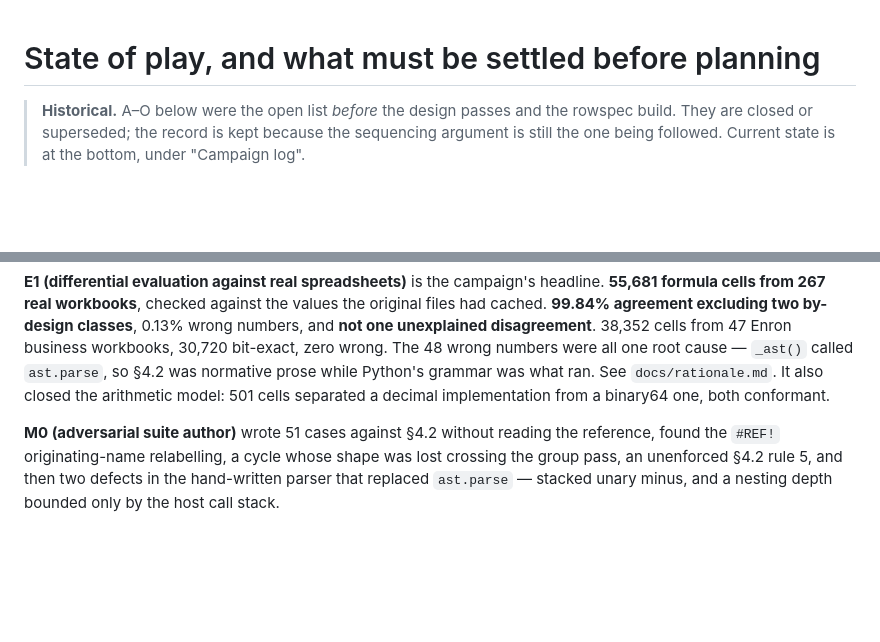
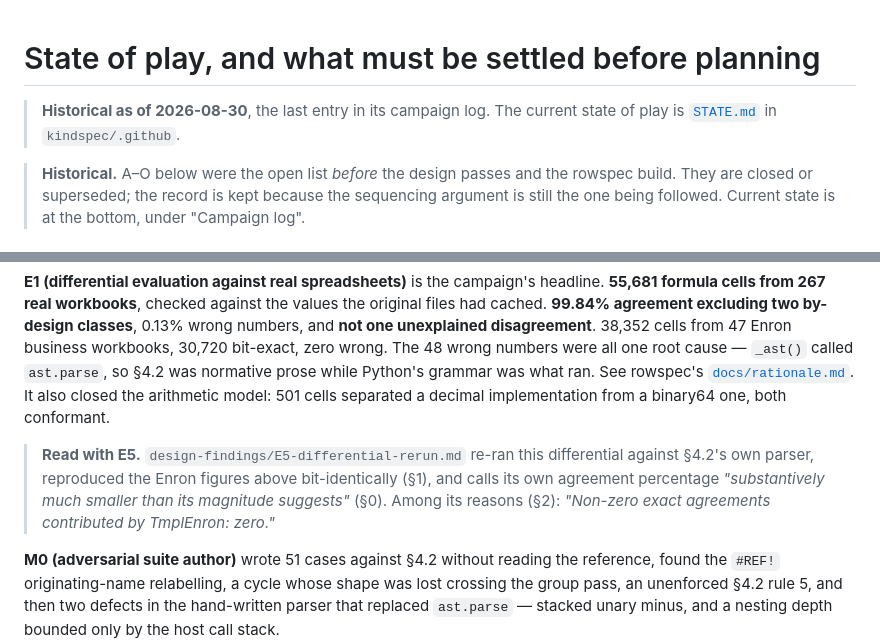
Before and after one commit to kindspec/research, a Markdown page: design-findings/STATE-OF-PLAY.md, 2 parts joined by grey strips. Rendered like a GitHub page; blank space fills up the shorter version.

Commit message:
docs(state-of-play): mark historical and fix the rationale link
Point at kindspec/.github STATE.md for the current state, link
docs/rationale.md to rowspec where it lives, and add a pointer from
the E1 headline to E5's qualification of the same differential.

```diff
--- a/design-findings/STATE-OF-PLAY.md
+++ b/design-findings/STATE-OF-PLAY.md
@@ -1,4 +1,9 @@
 # State of play, and what must be settled before planning
+
+> **Historical as of 2026-08-30**, the last entry in its campaign log. The
+> current state of play is
+> [`STATE.md`](https://github.com/kindspec/.github/blob/main/STATE.md) in
+> `kindspec/.github`.
 
 > **Historical.** A–O below were the open list *before* the design passes and
 > the rowspec build. They are closed or superseded; the record is kept because
@@ -104,8 +109,16 @@ by-design classes**, 0.13% wrong numbers, and **not one unexplained
 disagreement**. 38,352 cells from 47 Enron business workbooks, 30,720
 bit-exact, zero wrong. The 48 wrong numbers were all one root cause — `_ast()`
 called `ast.parse`, so §4.2 was normative prose while Python's grammar was what
-ran. See `docs/rationale.md`. It also closed the arithmetic model: 501 cells
+ran. See rowspec's
+[`docs/rationale.md`](https://github.com/kindspec/rowspec/blob/main/docs/rationale.md).
+It also closed the arithmetic model: 501 cells
 separated a decimal implementation from a binary64 one, both conformant.
+
+> **Read with E5.** `design-findings/E5-differential-rerun.md` re-ran this
+> differential against §4.2's own parser, reproduced the Enron figures above
+> bit-identically (§1), and calls its own agreement percentage *"substantively
+> much smaller than its magnitude suggests"* (§0). Among its reasons (§2):
+> *"Non-zero exact agreements contributed by TmplEnron: zero."*
 
 **M0 (adversarial suite author)** wrote 51 cases against §4.2 without reading
 the reference, found the `#REF!` originating-name relabelling, a cycle whose
```
